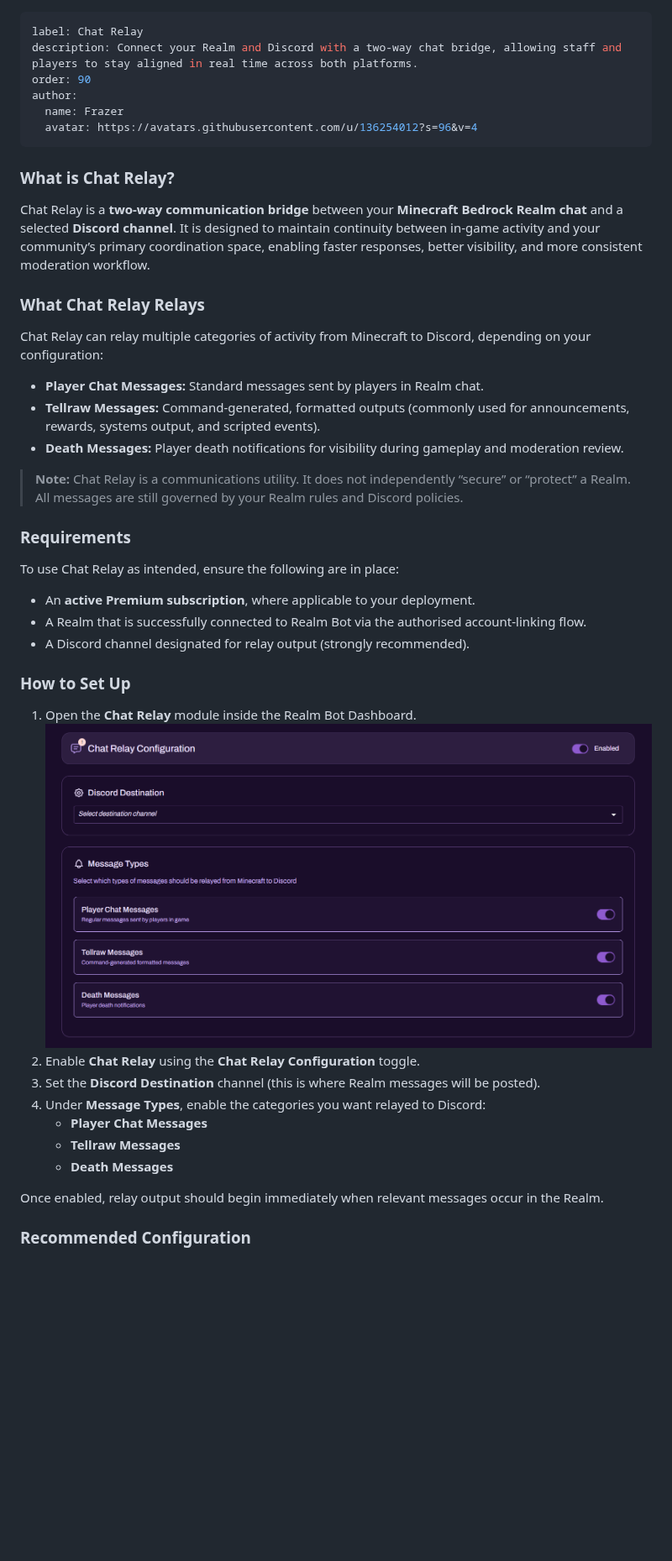
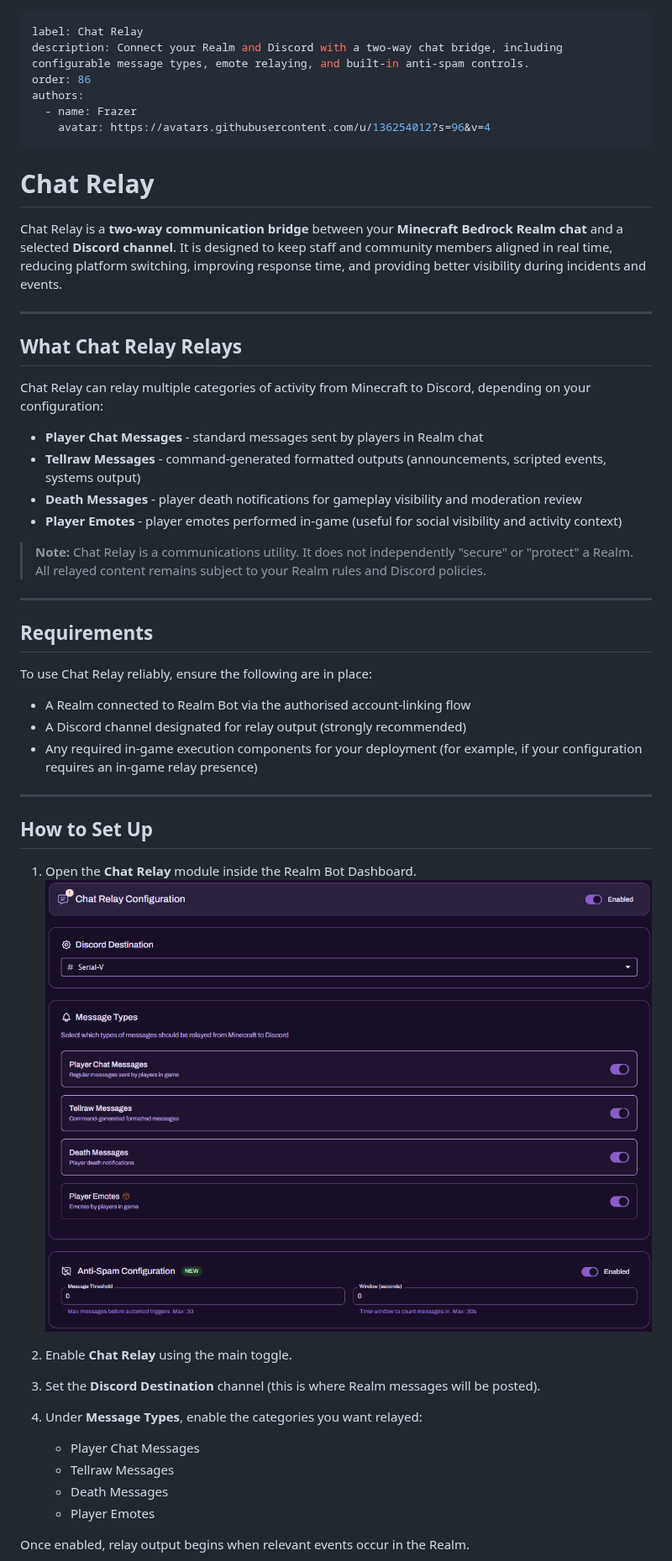
Before and after one commit to Realm-Bot/docs, a Markdown page: Realm Modules/chat-relay.md, the part around one of its changes. Shown at 84% size. Rendered like a GitHub page; pictures changed too: images/chat-relay.png; blank space fills up the shorter version.

Commit message:
Updated Chat Relay Documentation

```diff
--- a/Realm Modules/chat-relay.md
+++ b/Realm Modules/chat-relay.md
@@ -1,45 +1,55 @@
 ---
 label: Chat Relay
-description: Connect your Realm and Discord with a two-way chat bridge, allowing staff and players to stay aligned in real time across both platforms.
-order: 90
-author:
-  name: Frazer
-  avatar: https://avatars.githubusercontent.com/u/136254012?s=96&v=4
+description: Connect your Realm and Discord with a two-way chat bridge, including configurable message types, emote relaying, and built-in anti-spam controls.
+order: 86
+authors:
+  - name: Frazer
+    avatar: https://avatars.githubusercontent.com/u/136254012?s=96&v=4
 ---
 
-### What is Chat Relay?
+# Chat Relay
 
-Chat Relay is a **two-way communication bridge** between your **Minecraft Bedrock Realm chat** and a selected **Discord channel**. It is designed to maintain continuity between in-game activity and your community’s primary coordination space, enabling faster responses, better visibility, and more consistent moderation workflow.
+Chat Relay is a **two-way communication bridge** between your **Minecraft Bedrock Realm chat** and a selected **Discord channel**. It is designed to keep staff and community members aligned in real time, reducing platform switching, improving response time, and providing better visibility during incidents and events.
 
-### What Chat Relay Relays
+---
+
+## What Chat Relay Relays
 
 Chat Relay can relay multiple categories of activity from Minecraft to Discord, depending on your configuration:
 
-- **Player Chat Messages:** Standard messages sent by players in Realm chat.
-- **Tellraw Messages:** Command-generated, formatted outputs (commonly used for announcements, rewards, systems output, and scripted events).
-- **Death Messages:** Player death notifications for visibility during gameplay and moderation review.
+- **Player Chat Messages** - standard messages sent by players in Realm chat
+- **Tellraw Messages** - command-generated formatted outputs (announcements, scripted events, systems output)
+- **Death Messages** - player death notifications for gameplay visibility and moderation review
+- **Player Emotes** - player emotes performed in-game (useful for social visibility and activity context)
 
-> **Note:** Chat Relay is a communications utility. It does not independently “secure” or “protect” a Realm. All messages are still governed by your Realm rules and Discord policies.
+> **Note:** Chat Relay is a communications utility. It does not independently "secure" or "protect" a Realm. All relayed content remains subject to your Realm rules and Discord policies.
 
-### Requirements
+---
 
-To use Chat Relay as intended, ensure the following are in place:
+## Requirements
 
-- An **active Premium subscription**, where applicable to your deployment.
-- A Realm that is successfully connected to Realm Bot via the authorised account-linking flow.
-- A Discord channel designated for relay output (strongly recommended).
+To use Chat Relay reliably, ensure the following are in place:
 
-### How to Set Up
+- A Realm connected to Realm Bot via the authorised account-linking flow
+- A Discord channel designated for relay output (strongly recommended)
+- Any required in-game execution components for your deployment (for example, if your configuration requires an in-game relay presence)
 
-1.  Open the **Chat Relay** module inside the Realm Bot Dashboard.<br/>
-    ![Chat Relay Configuration](/images/chat-relay.png)
-2.  Enable **Chat Relay** using the **Chat Relay Configuration** toggle.
-3.  Set the **Discord Destination** channel (this is where Realm messages will be posted).
-4.  Under **Message Types**, enable the categories you want relayed to Discord:
-    - **Player Chat Messages**
-    - **Tellraw Messages**
-    - **Death Messages**
+---
 
-Once enabled, relay output should begin immediately when relevant messages occur in the Realm.
+## How to Set Up
 
-### Recommended Configuration
+1. Open the **Chat Relay** module inside the Realm Bot Dashboard.
+   ![Chat Relay Configuration](/images/chat-relay.png)
+
+2. Enable **Chat Relay** using the main toggle.
+
+3. Set the **Discord Destination** channel (this is where Realm messages will be posted).
+
+4. Under **Message Types**, enable the categories you want relayed:
+   - Player Chat Messages
+   - Tellraw Messages
+   - Death Messages
+   - Player Emotes
+
+Once enabled, relay output begins when relevant events occur in the Realm.
+
```
Also changed, not shown: other parts of Realm Modules/chat-relay.md (+74 -19 lines).
